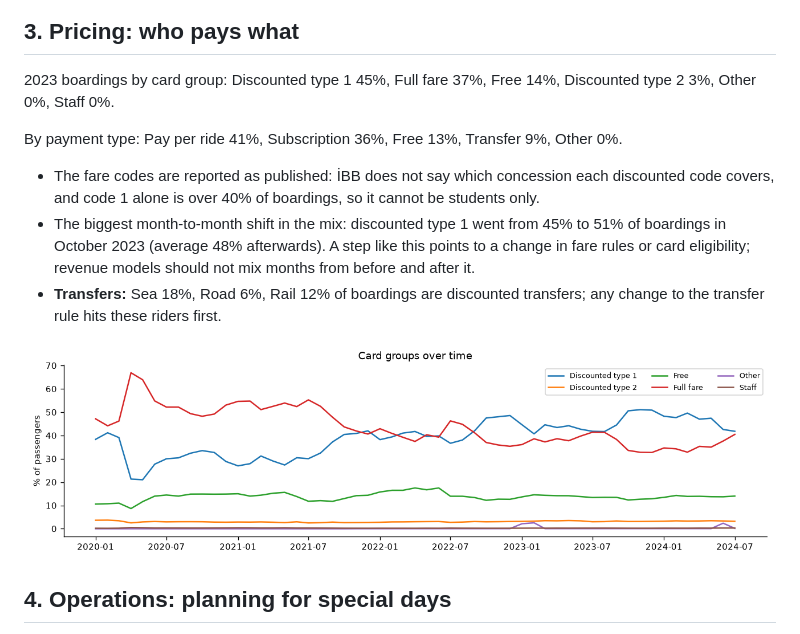
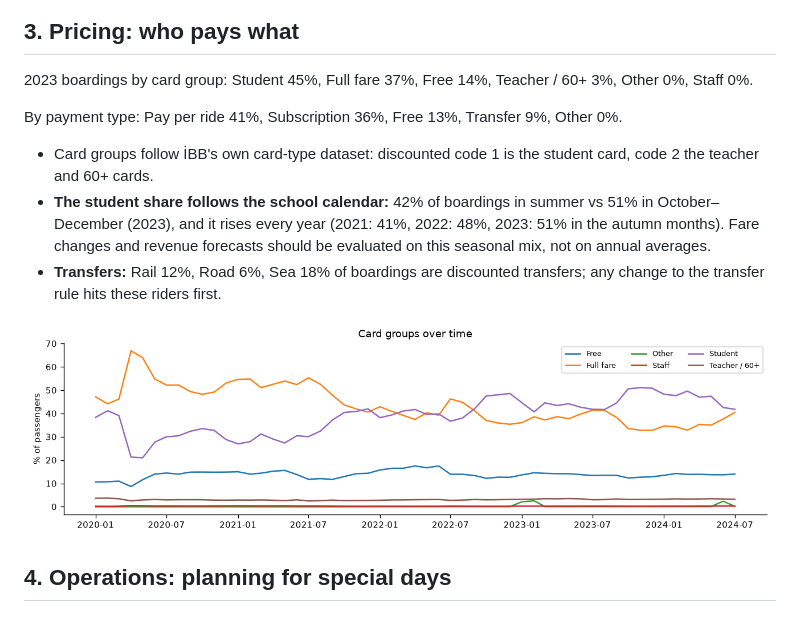
Before and after one commit to yagmurtncr/istanbul-transit-demand, a Markdown page: reports/business_insights.md, the part around the change. Drawn GitHub-style; pictures changed too: reports/figures/business/fare_mix.png.

Commit message:
Update analysis reports [skip ci]

```diff
--- a/reports/business_insights.md
+++ b/reports/business_insights.md
@@ -35,13 +35,13 @@ What the İBB ridership data means for **capacity**, **pricing** and **operation
 
 ## 3. Pricing: who pays what
 
-2023 boardings by card group: Discounted type 1 45%, Full fare 37%, Free 14%, Discounted type 2 3%, Other 0%, Staff 0%.
+2023 boardings by card group: Student 45%, Full fare 37%, Free 14%, Teacher / 60+ 3%, Other 0%, Staff 0%.
 
 By payment type: Pay per ride 41%, Subscription 36%, Free 13%, Transfer 9%, Other 0%.
 
-- The fare codes are reported as published: İBB does not say which concession each discounted code covers, and code 1 alone is over 40% of boardings, so it cannot be students only.
-- The biggest month-to-month shift in the mix: discounted type 1 went from 45% to 51% of boardings in October 2023 (average 48% afterwards). A step like this points to a change in fare rules or card eligibility; revenue models should not mix months from before and after it.
-- **Transfers:** Sea 18%, Road 6%, Rail 12% of boardings are discounted transfers; any change to the transfer rule hits these riders first.
+- Card groups follow İBB's own card-type dataset: discounted code 1 is the student card, code 2 the teacher and 60+ cards.
+- **The student share follows the school calendar:** 42% of boardings in summer vs 51% in October–December (2023), and it rises every year (2021: 41%, 2022: 48%, 2023: 51% in the autumn months). Fare changes and revenue forecasts should be evaluated on this seasonal mix, not on annual averages.
+- **Transfers:** Rail 12%, Road 6%, Sea 18% of boardings are discounted transfers; any change to the transfer rule hits these riders first.
 
 ![Fare mix](figures/business/fare_mix.png)
 
```
Also changed, not shown: reports/figures/dashboard/road_holiday_2024-06-17.png, 9 other files.
